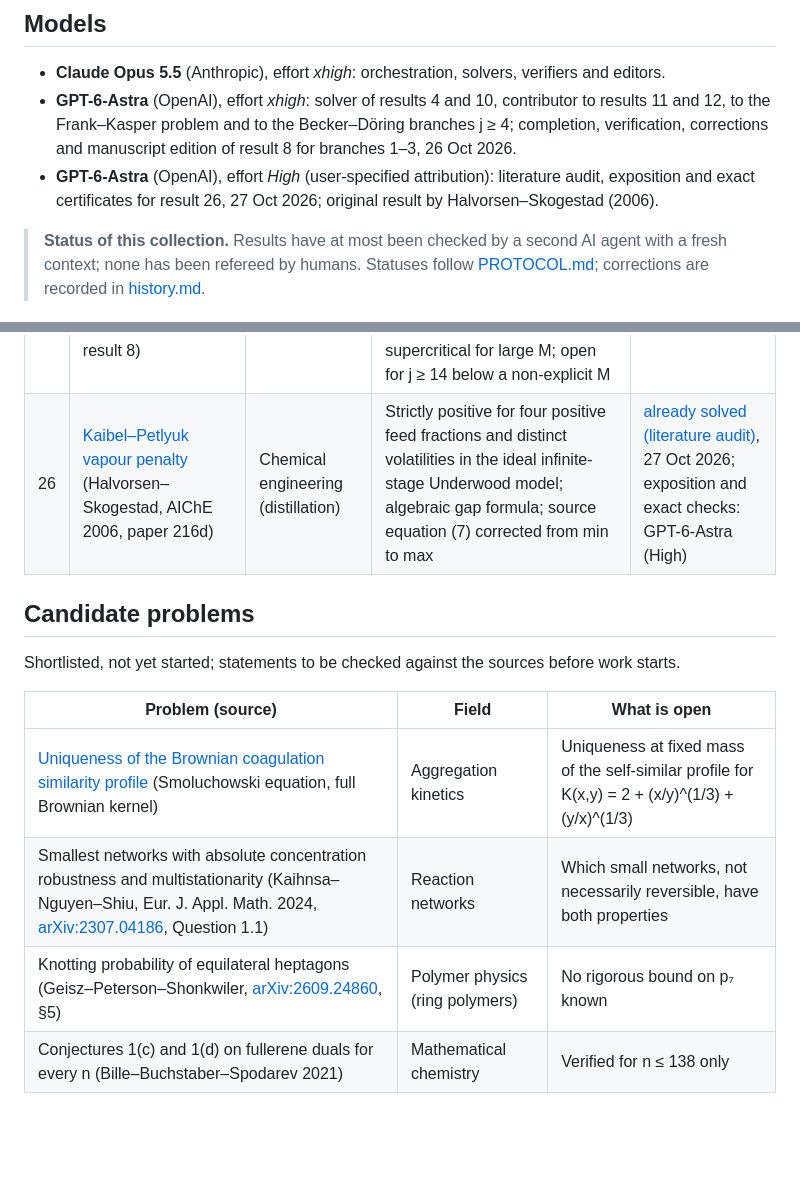
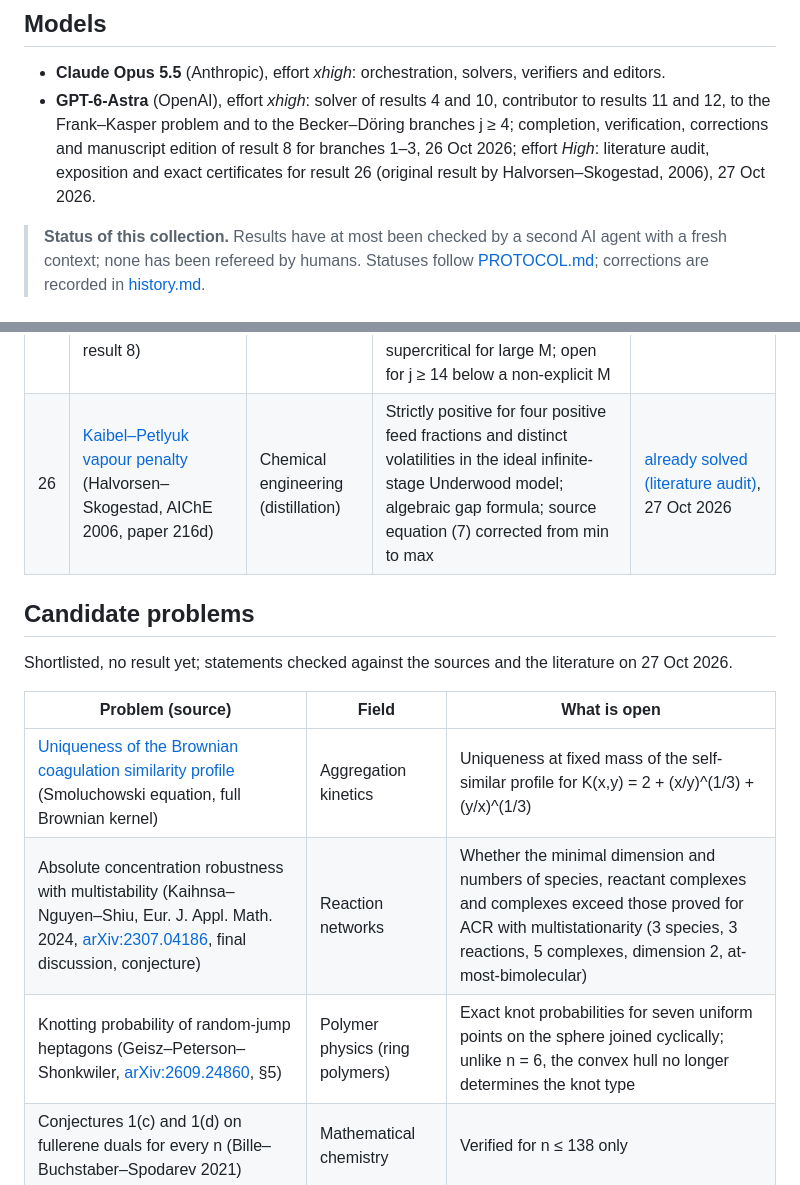
Before and after one commit to basedpolymer/chemistry-open-problems, a Markdown page: README.md, 2 parts joined by grey strips. Drawn GitHub-style; blank space fills up the shorter version.

Commit message:
README: recheck candidate problems; move result 26 attribution to Models
Candidates checked against sources and recent literature (27 Oct 2026):
Kaihnsa-Nguyen-Shiu Question 1.1 is largely answered in the source, so the
candidate now targets their ACR-with-multistability conjecture; the
arXiv:2609.24860 heptagon candidate concerns the random-jump model, not
equilateral polygons. Merge the two GPT-6-Astra entries.

Co-Authored-By: Claude Opus 5.5 <noreply@anthropic.com>

```diff
--- a/README.md
+++ b/README.md
@@ -11,9 +11,8 @@ manuscript, and scripts that re-check every computational claim.
 - **Claude Opus 5.5** (Anthropic), effort *xhigh*: orchestration, solvers, verifiers and editors.
 - **GPT-6-Astra** (OpenAI), effort *xhigh*: solver of results 4 and 10, contributor to results 11 and 12, to the
   Frank–Kasper problem and to the Becker–Döring branches j ≥ 4; completion, verification, corrections and
-  manuscript edition of result 8 for branches 1–3, 26 Oct 2026.
-- **GPT-6-Astra** (OpenAI), effort *High* (user-specified attribution): literature audit, exposition and exact
-  certificates for result 26, 27 Oct 2026; original result by Halvorsen–Skogestad (2006).
+  manuscript edition of result 8 for branches 1–3, 26 Oct 2026; effort *High*: literature audit, exposition and
+  exact certificates for result 26 (original result by Halvorsen–Skogestad, 2006), 27 Oct 2026.
 
 > **Status of this collection.** Results have at most been checked by a second AI agent with a fresh context; none
 > has been refereed by humans. Statuses follow [PROTOCOL.md](PROTOCOL.md); corrections are recorded in
@@ -48,17 +47,17 @@ manuscript, and scripts that re-check every computational claim.
 | 23 | [Infinite families of β-Kirchhoff Šoltés graphs](problems/kirchhoff-soltes-beta-families/) (Gottwald–Majstorović Ergotić–Došlić 2026, Problem 4) | Mathematical chemistry | The source settles β < 2/3; every rational β < 2/3 is also an exact proportion; limiting proportions of splices with branches of at most 9 vertices cannot exceed 2/3; open for β ≥ 2/3 | [partial result (preliminary)](problems/kirchhoff-soltes-beta-families/paper.pdf), 25 Oct 2026; not yet verified |
 | 24 | [Connective constants of the diamond and face-centred cubic lattices](problems/saw-diamond-fcc-upper-bounds/) (Alm, Combin. Probab. Comput. 1993: 2.90940 and 10.27777; follow-up of result 9) | Polymer physics | μ(diamond) ≤ 2.8958880 and μ(fcc) ≤ 10.1630815 by exact certificates (previous best 2.90940, and 10.240586 from the 2017 exact counts) | [record (preliminary)](problems/saw-diamond-fcc-upper-bounds/paper.pdf), 25 Oct 2026; not yet verified |
 | 25 | [Becker–Döring with atomization, Hopf branches j ≥ 4](problems/becker-doring-atomization-hopf/higher-branches/) (Pego–Velázquez, Nonlinearity 2020, §3.3; follow-up of result 8) | Nucleation kinetics | Branches 4–13 for every M: one Hopf point from M_j = 142, 210, …, 1135 on, supercritical on the centre manifold with unstable orbits, except the subcritical onsets M = 142 (j = 4) and M = 1135 (j = 13); every branch supercritical for large M; open for j ≥ 14 below a non-explicit M | [partial result (preliminary)](problems/becker-doring-atomization-hopf/higher-branches/paper.pdf), 25 Oct 2026; not yet verified |
-| 26 | [Kaibel–Petlyuk vapour penalty](problems/kaibel-petlyuk-energy-gap/) (Halvorsen–Skogestad, AIChE 2006, paper 216d) | Chemical engineering (distillation) | Strictly positive for four positive feed fractions and distinct volatilities in the ideal infinite-stage Underwood model; algebraic gap formula; source equation (7) corrected from min to max | [already solved (literature audit)](problems/kaibel-petlyuk-energy-gap/paper.pdf), 27 Oct 2026; exposition and exact checks: GPT-6-Astra (High) |
+| 26 | [Kaibel–Petlyuk vapour penalty](problems/kaibel-petlyuk-energy-gap/) (Halvorsen–Skogestad, AIChE 2006, paper 216d) | Chemical engineering (distillation) | Strictly positive for four positive feed fractions and distinct volatilities in the ideal infinite-stage Underwood model; algebraic gap formula; source equation (7) corrected from min to max | [already solved (literature audit)](problems/kaibel-petlyuk-energy-gap/paper.pdf), 27 Oct 2026 |
 
 ## Candidate problems
 
-Shortlisted, not yet started; statements to be checked against the sources before work starts.
+Shortlisted, no result yet; statements checked against the sources and the literature on 27 Oct 2026.
 
 | Problem (source) | Field | What is open |
 |---|---|---|
 | [Uniqueness of the Brownian coagulation similarity profile](problems/brownian-coagulation-profile-uniqueness/) (Smoluchowski equation, full Brownian kernel) | Aggregation kinetics | Uniqueness at fixed mass of the self-similar profile for K(x,y) = 2 + (x/y)^(1/3) + (y/x)^(1/3) |
-| Smallest networks with absolute concentration robustness and multistationarity (Kaihnsa–Nguyen–Shiu, Eur. J. Appl. Math. 2024, [arXiv:2307.04186](https://arxiv.org/abs/2307.04186), Question 1.1) | Reaction networks | Which small networks, not necessarily reversible, have both properties |
-| Knotting probability of equilateral heptagons (Geisz–Peterson–Shonkwiler, [arXiv:2609.24860](https://arxiv.org/abs/2609.24860), §5) | Polymer physics (ring polymers) | No rigorous bound on p₇ known |
+| Absolute concentration robustness with multistability (Kaihnsa–Nguyen–Shiu, Eur. J. Appl. Math. 2024, [arXiv:2307.04186](https://arxiv.org/abs/2307.04186), final discussion, conjecture) | Reaction networks | Whether the minimal dimension and numbers of species, reactant complexes and complexes exceed those proved for ACR with multistationarity (3 species, 3 reactions, 5 complexes, dimension 2, at-most-bimolecular) |
+| Knotting probability of random-jump heptagons (Geisz–Peterson–Shonkwiler, [arXiv:2609.24860](https://arxiv.org/abs/2609.24860), §5) | Polymer physics (ring polymers) | Exact knot probabilities for seven uniform points on the sphere joined cyclically; unlike n = 6, the convex hull no longer determines the knot type |
 | Conjectures 1(c) and 1(d) on fullerene duals for every n (Bille–Buchstaber–Spodarev 2021) | Mathematical chemistry | Verified for n ≤ 138 only |
 
 ## Layout
```
